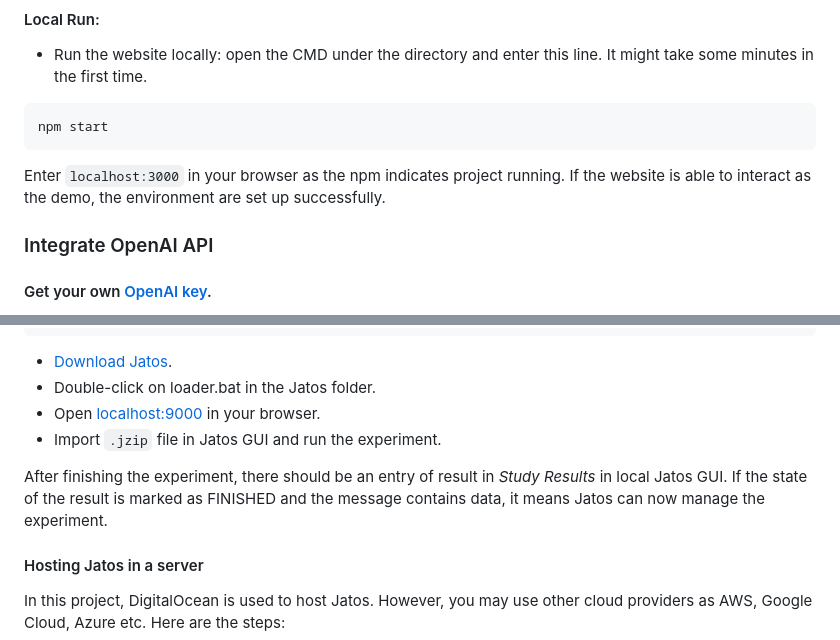
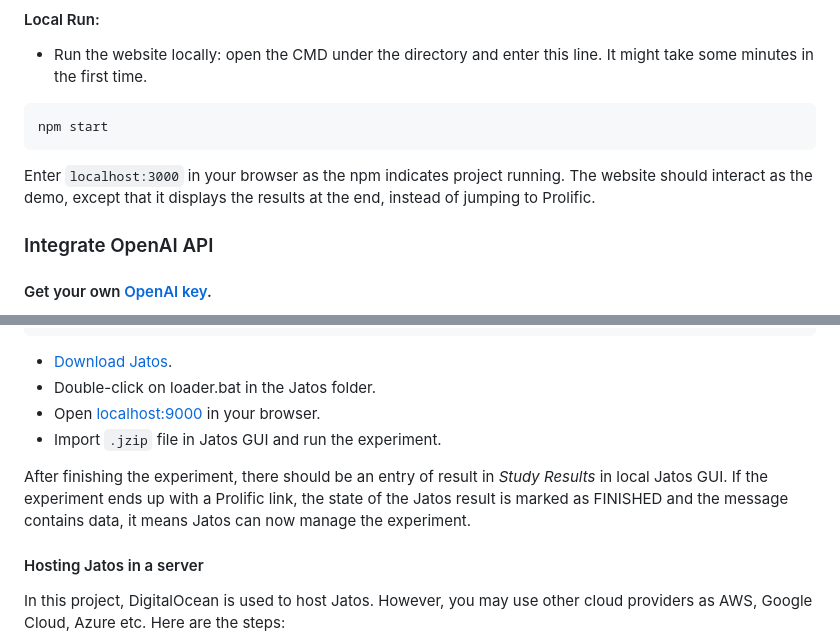
Before and after one commit to Vangmay/jsPsych, a Markdown page: README.md, 2 parts joined by grey strips. GitHub-like rendering.

````diff
--- a/README.md
+++ b/README.md
@@ -53,7 +53,7 @@ How different building blocks are activated are further explained in the Program
 ```
 npm start
 ```
-Enter `localhost:3000` in your browser as the npm indicates project running. If the website is able to interact as the demo, the environment are set up successfully.
+Enter `localhost:3000` in your browser as the npm indicates project running. The website should interact as the demo, except that it displays the results at the end, instead of jumping to Prolific.
 
 ### Integrate OpenAI API
 #### Get your own [OpenAI key](https://platform.openai.com/docs/quickstart).
@@ -94,7 +94,7 @@ npm run jatos
 - Open [localhost:9000](http://localhost:9000/) in your browser.
 - Import `.jzip` file in Jatos GUI and run the experiment.
 
-After finishing the experiment, there should be an entry of result in _Study Results_ in local Jatos GUI. If the state of the result is marked as FINISHED and the message contains data, it means Jatos can now manage the experiment.
+After finishing the experiment, there should be an entry of result in _Study Results_ in local Jatos GUI. If the experiment ends up with a Prolific link, the state of the Jatos result is marked as FINISHED and the message contains data, it means Jatos can now manage the experiment.
 
 #### Hosting Jatos in a server
 In this project, DigitalOcean is used to host Jatos. However, you may use other cloud providers as AWS, Google Cloud, Azure etc. Here are the steps:
````
